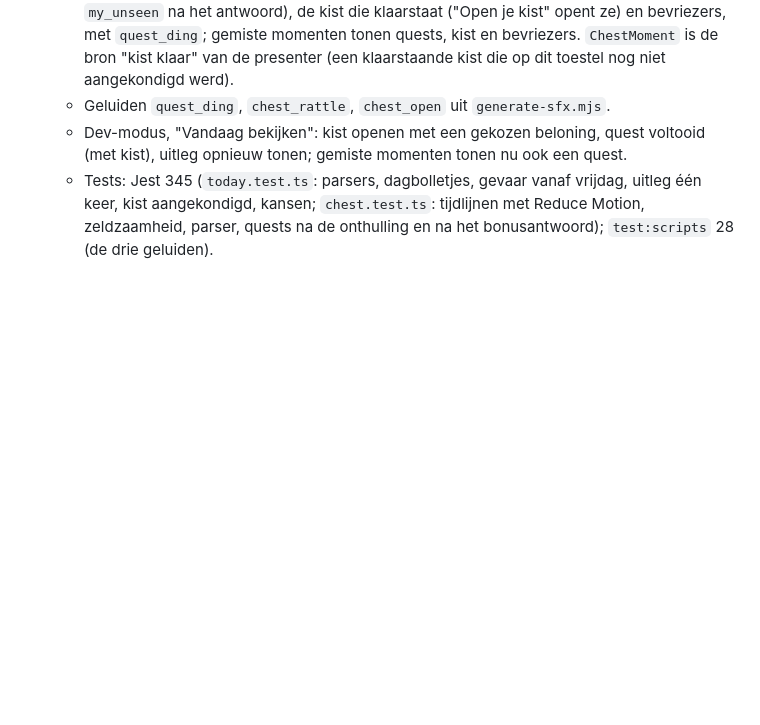
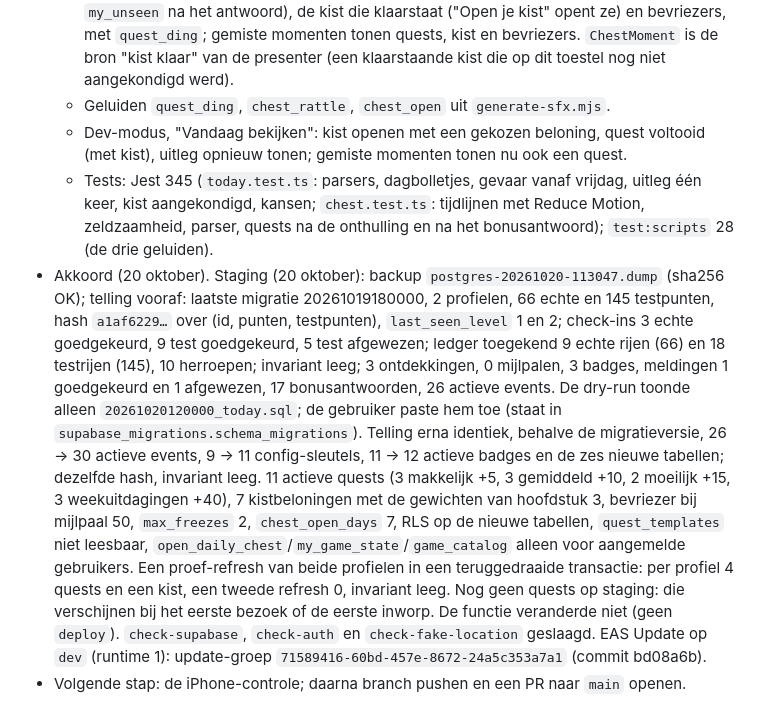
Before and after one commit to binquest/zwerfvuil-app, a Markdown page: docs/GAMIFICATION.md, the part around the change. Rendered like a GitHub page; blank space fills up the shorter version.

Commit message:
Record the phase 6 staging rollout in the handover
Co-Authored-By: Claude Opus 5.5 <noreply@anthropic.com>

```diff
--- a/docs/GAMIFICATION.md
+++ b/docs/GAMIFICATION.md
@@ -1410,3 +1410,22 @@ fase 3, 4 en 5 staan op staging en als EAS Update op `dev`, en zijn op de iPhone
   - Tests: Jest 345 (`today.test.ts`: parsers, dagbolletjes, gevaar vanaf vrijdag, uitleg één
     keer, kist aangekondigd, kansen; `chest.test.ts`: tijdlijnen met Reduce Motion, zeldzaamheid,
     parser, quests na de onthulling en na het bonusantwoord); `test:scripts` 28 (de drie geluiden).
+- Akkoord (20 oktober). Staging (20 oktober): backup `postgres-20261020-113047.dump` (sha256 OK);
+  telling vooraf: laatste migratie 20261019180000, 2 profielen, 66 echte en 145 testpunten, hash
+  `a1af6229…` over (id, punten, testpunten), `last_seen_level` 1 en 2; check-ins 3 echte goedgekeurd,
+  9 test goedgekeurd, 5 test afgewezen; ledger toegekend 9 echte rijen (66) en 18 testrijen (145),
+  10 herroepen; invariant leeg; 3 ontdekkingen, 0 mijlpalen, 3 badges, meldingen 1 goedgekeurd en
+  1 afgewezen, 17 bonusantwoorden, 26 actieve events. De dry-run toonde alleen
+  `20261020120000_today.sql`; de gebruiker paste hem toe (staat in
+  `supabase_migrations.schema_migrations`). Telling erna identiek, behalve de migratieversie,
+  26 → 30 actieve events, 9 → 11 config-sleutels, 11 → 12 actieve badges en de zes nieuwe tabellen;
+  dezelfde hash, invariant leeg. 11 actieve quests (3 makkelijk +5, 3 gemiddeld +10, 2 moeilijk +15,
+  3 weekuitdagingen +40), 7 kistbeloningen met de gewichten van hoofdstuk 3, bevriezer bij mijlpaal
+  50, `max_freezes` 2, `chest_open_days` 7, RLS op de nieuwe tabellen, `quest_templates` niet
+  leesbaar, `open_daily_chest`/`my_game_state`/`game_catalog` alleen voor aangemelde gebruikers.
+  Een proef-refresh van beide profielen in een teruggedraaide transactie: per profiel 4 quests en
+  een kist, een tweede refresh 0, invariant leeg. Nog geen quests op staging: die verschijnen bij
+  het eerste bezoek of de eerste inworp. De functie veranderde niet (geen `deploy`).
+  `check-supabase`, `check-auth` en `check-fake-location` geslaagd. EAS Update op `dev` (runtime 1):
+  update-groep `71589416-60bd-457e-8672-24a5c353a7a1` (commit bd08a6b).
+- Volgende stap: de iPhone-controle; daarna branch pushen en een PR naar `main` openen.
```
